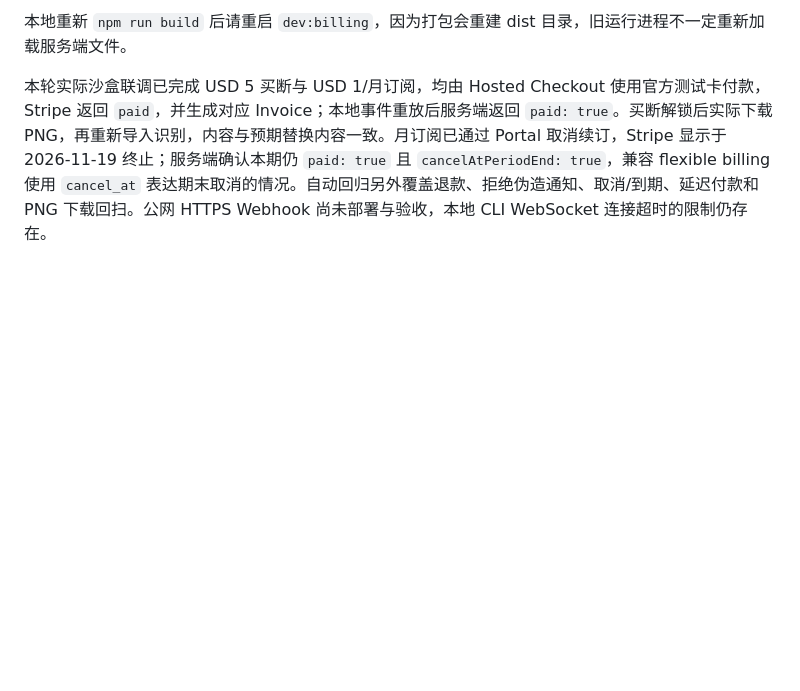
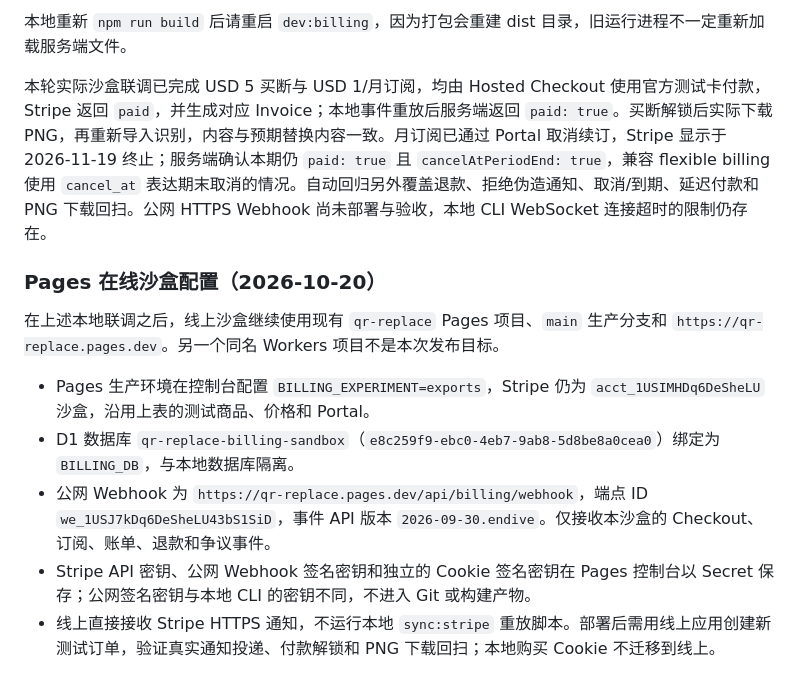
Before and after one commit to sozra/qrcodeReplace, a Markdown page: README.md, the part around the change. GitHub-like rendering; blank space fills up the shorter version.

Commit message:
记录 Pages 在线沙盒与公网支付通知配置

```diff
--- a/README.md
+++ b/README.md
@@ -244,3 +244,13 @@ npm run verify:deployment
 本地重新 `npm run build` 后请重启 `dev:billing`，因为打包会重建 dist 目录，旧运行进程不一定重新加载服务端文件。
 
 本轮实际沙盒联调已完成 USD 5 买断与 USD 1/月订阅，均由 Hosted Checkout 使用官方测试卡付款，Stripe 返回 `paid`，并生成对应 Invoice；本地事件重放后服务端返回 `paid: true`。买断解锁后实际下载 PNG，再重新导入识别，内容与预期替换内容一致。月订阅已通过 Portal 取消续订，Stripe 显示于 2026-11-19 终止；服务端确认本期仍 `paid: true` 且 `cancelAtPeriodEnd: true`，兼容 flexible billing 使用 `cancel_at` 表达期末取消的情况。自动回归另外覆盖退款、拒绝伪造通知、取消/到期、延迟付款和 PNG 下载回扫。公网 HTTPS Webhook 尚未部署与验收，本地 CLI WebSocket 连接超时的限制仍存在。
+
+### Pages 在线沙盒配置（2026-10-20）
+
+在上述本地联调之后，线上沙盒继续使用现有 `qr-replace` Pages 项目、`main` 生产分支和 `https://qr-replace.pages.dev`。另一个同名 Workers 项目不是本次发布目标。
+
+- Pages 生产环境在控制台配置 `BILLING_EXPERIMENT=exports`，Stripe 仍为 `acct_1USIMHDq6DeSheLU` 沙盒，沿用上表的测试商品、价格和 Portal。
+- D1 数据库 `qr-replace-billing-sandbox`（`e8c259f9-ebc0-4eb7-9ab8-5d8be8a0cea0`）绑定为 `BILLING_DB`，与本地数据库隔离。
+- 公网 Webhook 为 `https://qr-replace.pages.dev/api/billing/webhook`，端点 ID `we_1USJ7kDq6DeSheLU43bS1SiD`，事件 API 版本 `2026-09-30.endive`。仅接收本沙盒的 Checkout、订阅、账单、退款和争议事件。
+- Stripe API 密钥、公网 Webhook 签名密钥和独立的 Cookie 签名密钥在 Pages 控制台以 Secret 保存；公网签名密钥与本地 CLI 的密钥不同，不进入 Git 或构建产物。
+- 线上直接接收 Stripe HTTPS 通知，不运行本地 `sync:stripe` 重放脚本。部署后需用线上应用创建新测试订单，验证真实通知投递、付款解锁和 PNG 下载回扫；本地购买 Cookie 不迁移到线上。
```
